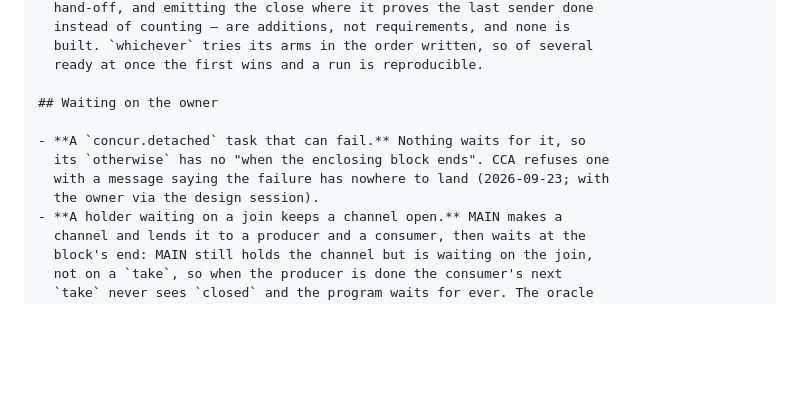
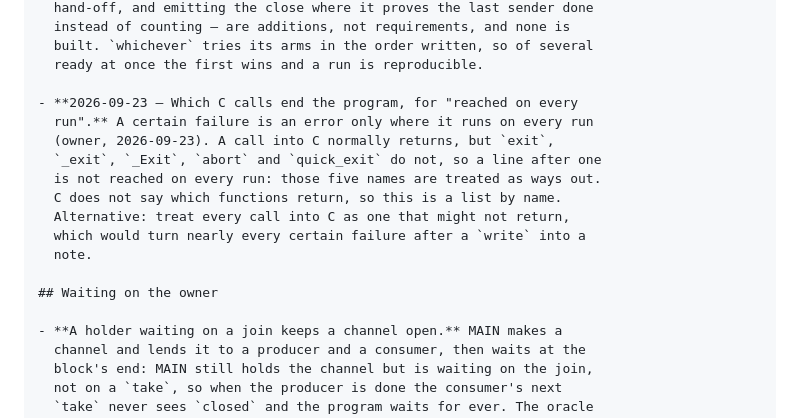
Before and after one commit to Soclets/CyborgPL, a Markdown page: cca/README.md, the part around the change. GitHub-like rendering; blank space fills up the shorter version.

Commit message:
cca/README: the C calls that end a program; the detached-failure question is answered
Co-Authored-By: compiler claude <noreply@anthropic.com>

```diff
--- a/cca/README.md
+++ b/cca/README.md
@@ -257,12 +257,18 @@ Dated, with the alternative, so each can become a question later.
   built. `whichever` tries its arms in the order written, so of several
   ready at once the first wins and a run is reproducible.
 
+- **2026-09-23 — Which C calls end the program, for "reached on every
+  run".** A certain failure is an error only where it runs on every run
+  (owner, 2026-09-23). A call into C normally returns, but `exit`,
+  `_exit`, `_Exit`, `abort` and `quick_exit` do not, so a line after one
+  is not reached on every run: those five names are treated as ways out.
+  C does not say which functions return, so this is a list by name.
+  Alternative: treat every call into C as one that might not return,
+  which would turn nearly every certain failure after a `write` into a
+  note.
+
 ## Waiting on the owner
 
-- **A `concur.detached` task that can fail.** Nothing waits for it, so
-  its `otherwise` has no "when the enclosing block ends". CCA refuses one
-  with a message saying the failure has nowhere to land (2026-09-23; with
-  the owner via the design session).
 - **A holder waiting on a join keeps a channel open.** MAIN makes a
   channel and lends it to a producer and a consumer, then waits at the
   block's end: MAIN still holds the channel but is waiting on the join,
```
